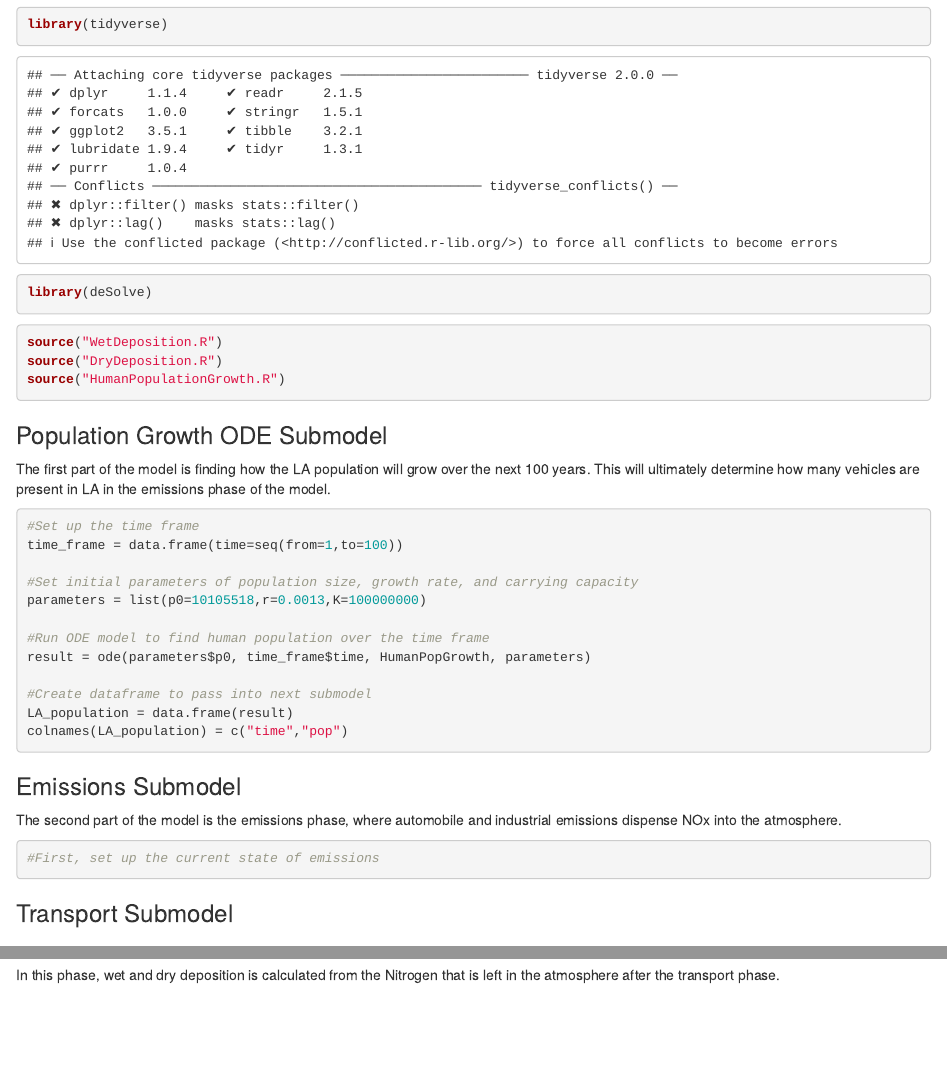
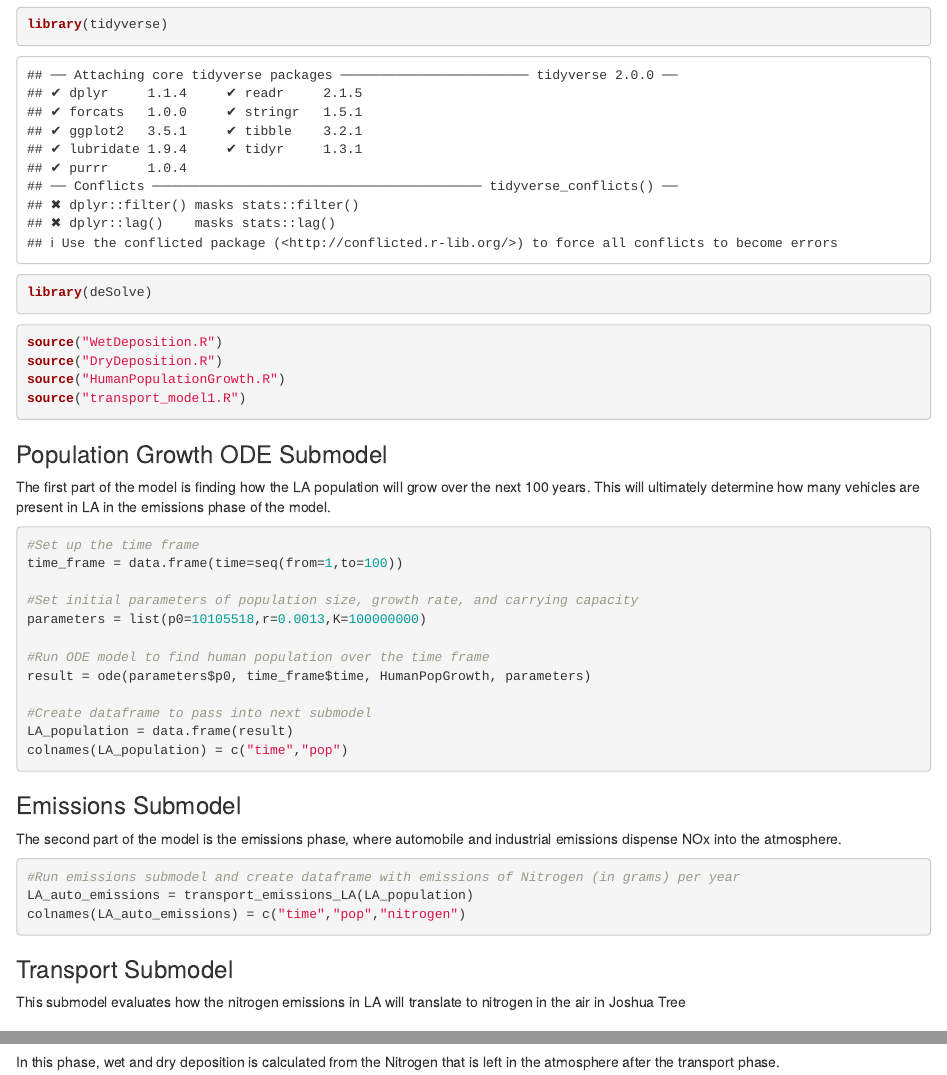
Before and after one commit to msleckman/esm232-project, an R Markdown document (JoshuaTreeDeposition.Rmd): the page in a window 1100 px wide, from 170 px down, and a second part further down, joined at a grey line. Rendered offline with R 4.5, knitr and Pandoc, with nearby package versions.

Commit message:
Minor edits

````diff
--- a/JoshuaTreeDeposition.Rmd
+++ b/JoshuaTreeDeposition.Rmd
@@ -20,6 +20,7 @@ library(deSolve)
 source("WetDeposition.R")
 source("DryDeposition.R")
 source("HumanPopulationGrowth.R")
+source("transport_model1.R")
 ```
 
 ### Population Growth ODE Submodel
@@ -49,13 +50,19 @@ colnames(LA_population) = c("time","pop")
 The second part of the model is the emissions phase, where automobile and industrial emissions dispense NOx into the atmosphere.
 
 ```{r}
-#First, set up the current state of emissions
+
+#Run emissions submodel and create dataframe with emissions of Nitrogen (in grams) per year
+LA_auto_emissions = transport_emissions_LA(LA_population)
+colnames(LA_auto_emissions) = c("time","pop","nitrogen")
 
 ```
 
 ### Transport Submodel
 
+This submodel evaluates how the nitrogen emissions in LA will translate to nitrogen in the air in Joshua Tree
+
 ```{r}
+
 
 
 ```
````
Also changed, not shown: transport_model1.R (+0 -3 lines).
